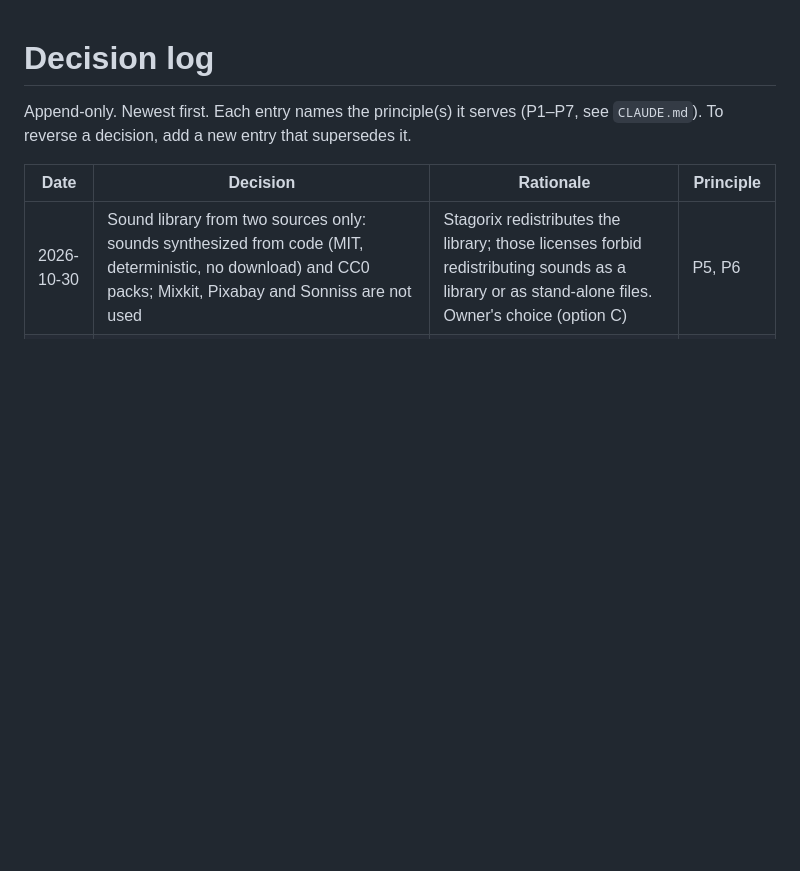
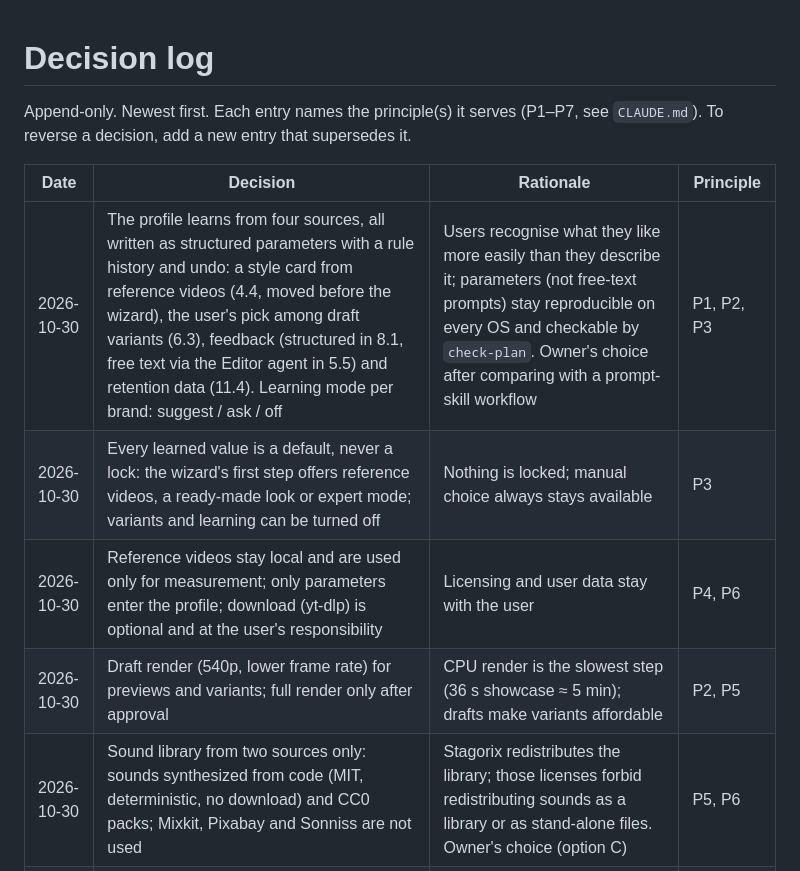
Before and after one commit to serhattay1907/Stagorix, a Markdown page: docs/DECISIONS.md, the part around the change. Rendered like a GitHub page; blank space fills up the shorter version.

```diff
--- a/docs/DECISIONS.md
+++ b/docs/DECISIONS.md
@@ -4,6 +4,10 @@ Append-only. Newest first. Each entry names the principle(s) it serves (P1–P7,
 
 | Date | Decision | Rationale | Principle |
 | --- | --- | --- | --- |
+| 2026-10-30 | The profile learns from four sources, all written as structured parameters with a rule history and undo: a style card from reference videos (4.4, moved before the wizard), the user's pick among draft variants (6.3), feedback (structured in 8.1, free text via the Editor agent in 5.5) and retention data (11.4). Learning mode per brand: suggest / ask / off | Users recognise what they like more easily than they describe it; parameters (not free-text prompts) stay reproducible on every OS and checkable by `check-plan`. Owner's choice after comparing with a prompt-skill workflow | P1, P2, P3 |
+| 2026-10-30 | Every learned value is a default, never a lock: the wizard's first step offers reference videos, a ready-made look or expert mode; variants and learning can be turned off | Nothing is locked; manual choice always stays available | P3 |
+| 2026-10-30 | Reference videos stay local and are used only for measurement; only parameters enter the profile; download (yt-dlp) is optional and at the user's responsibility | Licensing and user data stay with the user | P4, P6 |
+| 2026-10-30 | Draft render (540p, lower frame rate) for previews and variants; full render only after approval | CPU render is the slowest step (36 s showcase ≈ 5 min); drafts make variants affordable | P2, P5 |
 | 2026-10-30 | Sound library from two sources only: sounds synthesized from code (MIT, deterministic, no download) and CC0 packs; Mixkit, Pixabay and Sonniss are not used | Stagorix redistributes the library; those licenses forbid redistributing sounds as a library or as stand-alone files. Owner's choice (option C) | P5, P6 |
 | 2026-10-30 | Catalog and license log in `render/src/sound/sounds.json` (read by renderer and CLI): pack author, license, source, and a pinned download URL plus sha256 per downloaded file. Files are built into `render/public/sounds/` (gitignored) and into the Docker image | Every asset's source and license recorded; media never committed; a changed upstream file fails the build instead of slipping in | P2, P6 |
 | 2026-10-30 | First CC0 pack: Kenney Interface Sounds 1.0 (100 sounds) via the Calinou/kenney-interface-sounds mirror pinned to a commit; other Kenney packs follow in 7.3 once a stable pinned source is found | kenney.nl download links change with each update and could not be reached from the build sandbox; a commit-pinned mirror is reproducible | P2, P6 |
```
Also changed, not shown: docs/ROADMAP.md (+11 -6 lines).
